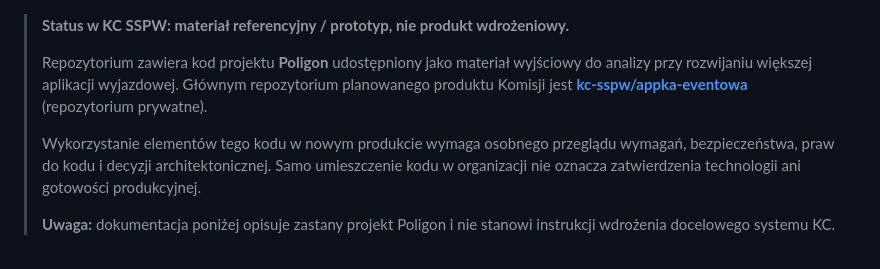
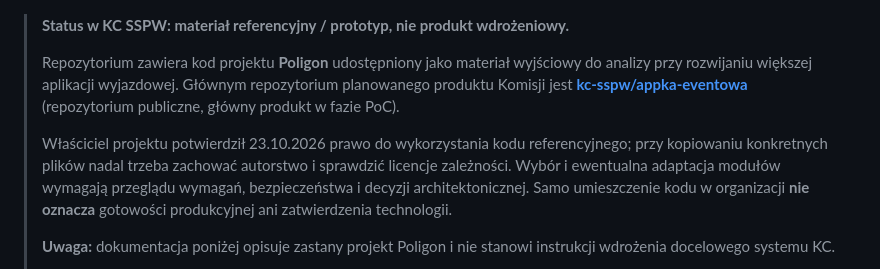
Before and after one commit to kc-sspw/apka-wyjazdowa, a Markdown page: README.md, the part around one of its changes. Drawn GitHub-style.

Commit message:
docs: align references and public portfolio with event-app PoC

```diff
--- a/README.md
+++ b/README.md
@@ -1,7 +1,7 @@
 > **Status w KC SSPW: materiał referencyjny / prototyp, nie produkt wdrożeniowy.**
 >
-> Repozytorium zawiera kod projektu **Poligon** udostępniony jako materiał wyjściowy do analizy przy rozwijaniu większej aplikacji wyjazdowej. Głównym repozytorium planowanego produktu Komisji jest **[kc-sspw/appka-eventowa](https://github.com/kc-sspw/appka-eventowa)** (repozytorium prywatne).
+> Repozytorium zawiera kod projektu **Poligon** udostępniony jako materiał wyjściowy do analizy przy rozwijaniu większej aplikacji wyjazdowej. Głównym repozytorium planowanego produktu Komisji jest **[kc-sspw/appka-eventowa](https://github.com/kc-sspw/appka-eventowa)** (repozytorium publiczne, główny produkt w fazie PoC).
 >
-> Wykorzystanie elementów tego kodu w nowym produkcie wymaga osobnego przeglądu wymagań, bezpieczeństwa, praw do kodu i decyzji architektonicznej. Samo umieszczenie kodu w organizacji nie oznacza zatwierdzenia technologii ani gotowości produkcyjnej.
+> Właściciel projektu potwierdził 23.10.2026 prawo do wykorzystania kodu referencyjnego; przy kopiowaniu konkretnych plików nadal trzeba zachować autorstwo i sprawdzić licencje zależności. Wybór i ewentualna adaptacja modułów wymagają przeglądu wymagań, bezpieczeństwa i decyzji architektonicznej. Samo umieszczenie kodu w organizacji **nie oznacza** gotowości produkcyjnej ani zatwierdzenia technologii.
 >
 > **Uwaga:** dokumentacja poniżej opisuje zastany projekt Poligon i nie stanowi instrukcji wdrożenia docelowego systemu KC.
```
Also changed, not shown: other parts of README.md (+2 -0 lines).
